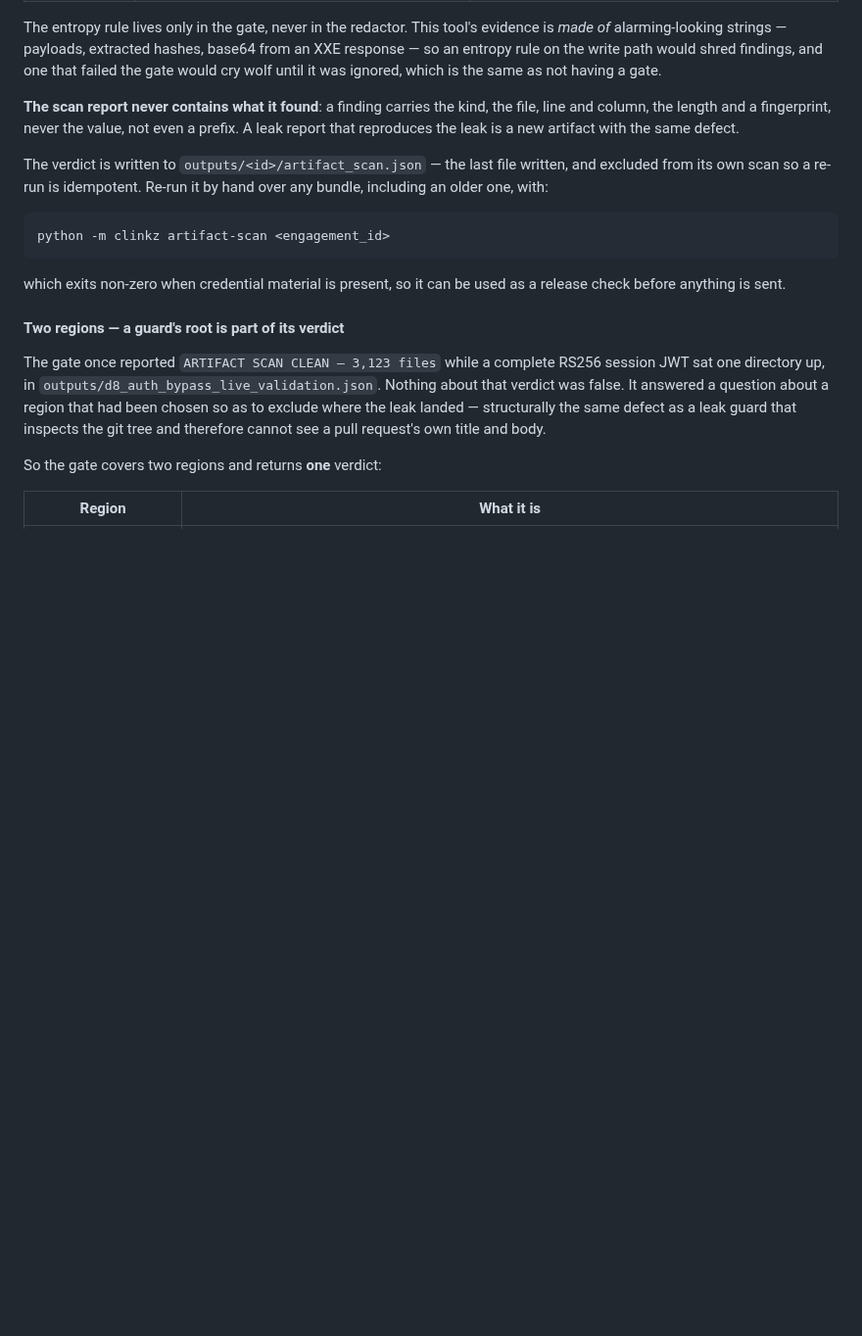
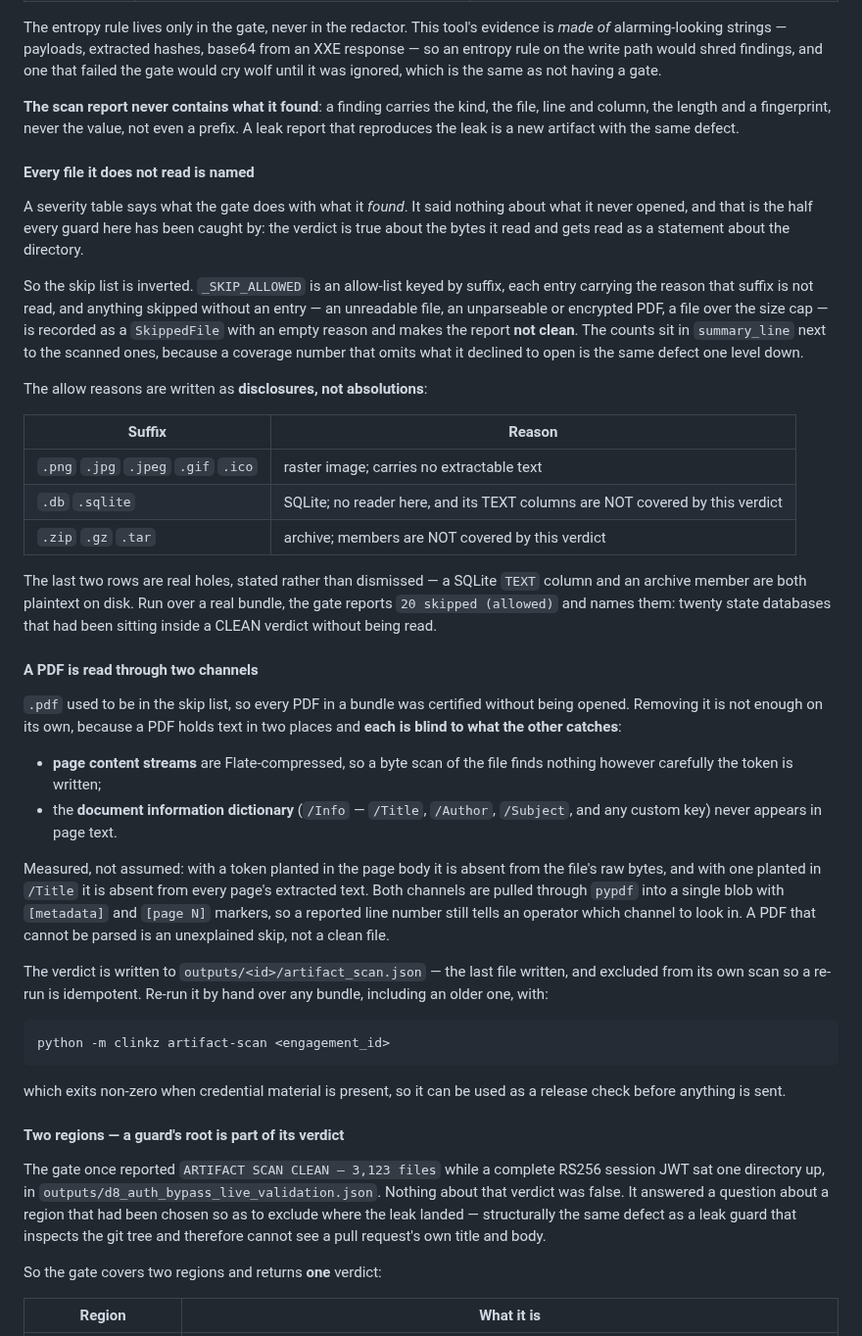
Before and after one commit to ptkvaibhav/clinkz, a Markdown page: docs/productization-engagement-safety.md, the part around the change. Shown at 98% size. Rendered like a GitHub page; blank space fills up the shorter version.

```diff
--- a/docs/productization-engagement-safety.md
+++ b/docs/productization-engagement-safety.md
@@ -219,6 +219,52 @@ is the same as not having a gate.
 file, line and column, the length and a fingerprint, never the value, not even a
 prefix. A leak report that reproduces the leak is a new artifact with the same
 defect.
+
+#### Every file it does not read is named
+
+A severity table says what the gate does with what it *found*. It said nothing
+about what it never opened, and that is the half every guard here has been
+caught by: the verdict is true about the bytes it read and gets read as a
+statement about the directory.
+
+So the skip list is inverted. `_SKIP_ALLOWED` is an allow-list keyed by suffix,
+each entry carrying the reason that suffix is not read, and anything skipped
+without an entry — an unreadable file, an unparseable or encrypted PDF, a file
+over the size cap — is recorded as a `SkippedFile` with an empty reason and
+makes the report **not clean**. The counts sit in `summary_line` next to the
+scanned ones, because a coverage number that omits what it declined to open is
+the same defect one level down.
+
+The allow reasons are written as **disclosures, not absolutions**:
+
+| Suffix | Reason |
+|---|---|
+| `.png` `.jpg` `.jpeg` `.gif` `.ico` | raster image; carries no extractable text |
+| `.db` `.sqlite` | SQLite; no reader here, and its TEXT columns are NOT covered by this verdict |
+| `.zip` `.gz` `.tar` | archive; members are NOT covered by this verdict |
+
+The last two rows are real holes, stated rather than dismissed — a SQLite `TEXT`
+column and an archive member are both plaintext on disk. Run over a real bundle,
+the gate reports `20 skipped (allowed)` and names them: twenty state databases
+that had been sitting inside a CLEAN verdict without being read.
+
+#### A PDF is read through two channels
+
+`.pdf` used to be in the skip list, so every PDF in a bundle was certified
+without being opened. Removing it is not enough on its own, because a PDF holds
+text in two places and **each is blind to what the other catches**:
+
+* **page content streams** are Flate-compressed, so a byte scan of the file
+  finds nothing however carefully the token is written;
+* the **document information dictionary** (`/Info` — `/Title`, `/Author`,
+  `/Subject`, and any custom key) never appears in page text.
+
+Measured, not assumed: with a token planted in the page body it is absent from
+the file's raw bytes, and with one planted in `/Title` it is absent from every
+page's extracted text. Both channels are pulled through `pypdf` into a single
+blob with `[metadata]` and `[page N]` markers, so a reported line number still
+tells an operator which channel to look in. A PDF that cannot be parsed is an
+unexplained skip, not a clean file.
 
 The verdict is written to `outputs/<id>/artifact_scan.json` — the last file
 written, and excluded from its own scan so a re-run is idempotent. Re-run it by
```
Also changed, not shown: CLAUDE.md (+27 -1 lines), README.md (+1 -1 lines).
